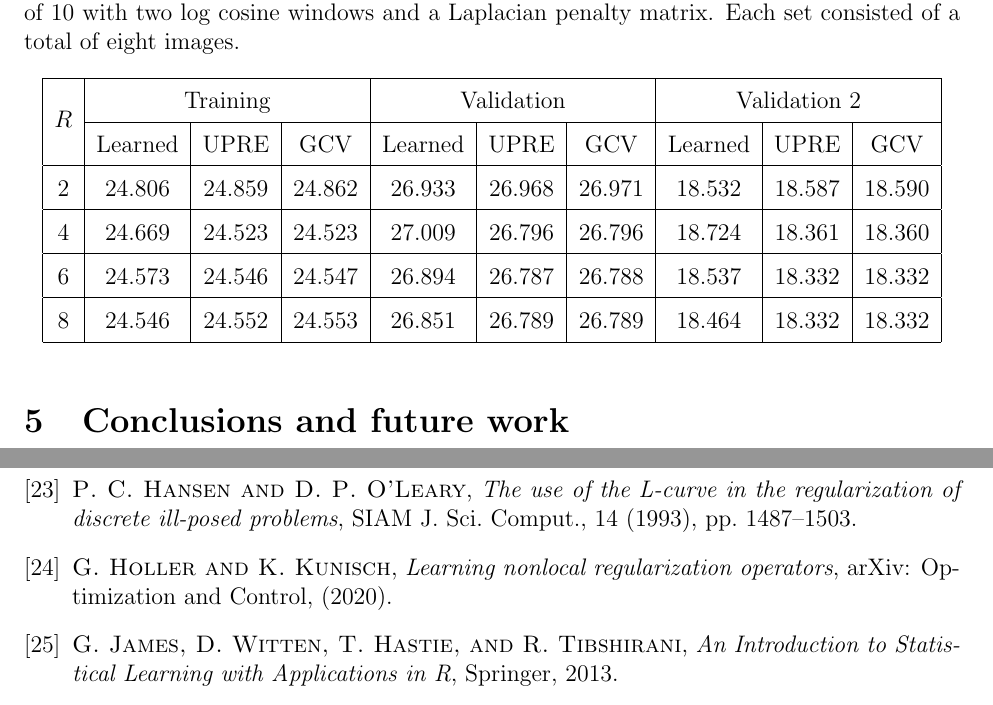
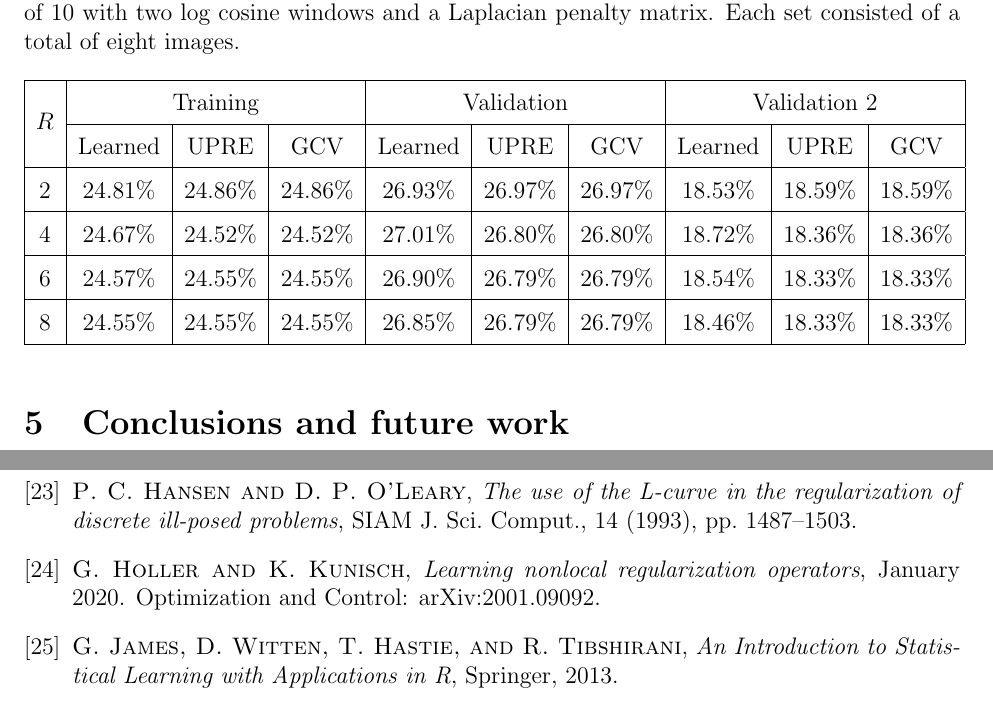
Before and after one commit to mjbyrne2/Parameter-Estimation, a LaTeX document (Parameter-Functions-Paper.tex, which reads Parameter-Estimation.bib): two parts of pages 34 and 38 of 40 before the commit and two parts of pages 34 and 38 of 41 after it, joined at a grey line, cut so that both start at the same text. Compiled offline with pdfLaTeX.

Commit message:
Updates from Overleaf

```diff
--- a/Parameter-Estimation.bib
+++ b/Parameter-Estimation.bib
@@ -149,3 +149,4 @@
 	url = "https://arxiv.org/abs/2001.09092",
 	Month = {January},
 	Title = {Learning nonlocal regularization operators},
+	note={Optimization and Control: arXiv:2001.09092},
--- a/Parameter-Functions-Paper.tex
+++ b/Parameter-Functions-Paper.tex
@@ -1032,13 +1033,13 @@ It is interesting to note that the averaged relative errors of solutions obtaine
     \cline{2-10}
      & Learned & UPRE & GCV & Learned & UPRE & GCV & Learned & UPRE & GCV \\
     \hline
-    2 & 24.806 & 24.859 & 24.862 & 26.933 & 26.968 & 26.971 & 18.532 & 18.587 & 18.590 \\
+    2 & 24.81\% & 24.86\% & 24.86\% & 26.93\% & 26.97\% & 26.97\% & 18.53\% & 18.59\% & 18.59\% \\
     \hline
-    4 & 24.669 & 24.523 & 24.523 & 27.009 & 26.796 & 26.796 & 18.724 & 18.361 & 18.360\\
+    4 & 24.67\% & 24.52\% & 24.52\% & 27.01\% & 26.80\% & 26.80\% & 18.72\% & 18.36\% & 18.36\% \\
     \hline
-    6 & 24.573 & 24.546 & 24.547 & 26.894 & 26.787 & 26.788 & 18.537 & 18.332 & 18.332 \\
+    6 & 24.57\% & 24.55\% & 24.55\% & 26.90\% & 26.79\% & 26.79\% & 18.54\% & 18.33\% & 18.33\% \\
     \hline
-    8 & 24.546 & 24.552 & 24.553 & 26.851 & 26.789 & 26.789 & 18.464 & 18.332 & 18.332\\
+    8 & 24.55\% & 24.55\% & 24.55\% & 26.85\% & 26.79\% & 26.79\% & 18.46\% & 18.33\% & 18.33\% \\
     \hline
     \end{tabular}
   \end{center}
```
Also changed, not shown: Figures/Boxplot_v200_SNR10_log2_L.pdf, Figures/Boxplot_v200_SNR10_logCos2_I.pdf, Figures/Boxplot_v200_SNR10_logCos2_L.pdf, Figures/Convergence_v200_SNR10_logCos2_L.pdf, Figures/Full_MRI_Data.pdf (added), Figures/Sample Solutions.pdf (deleted), Figures/SpectrumDecay.pdf, Parameter-Estimation.bib (5 more changed lines), Parameter-Functions-Paper.tex (4 more changed lines).
